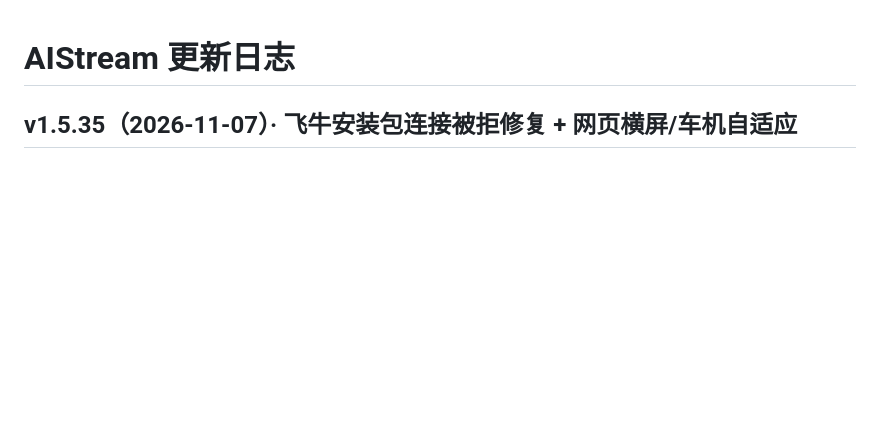
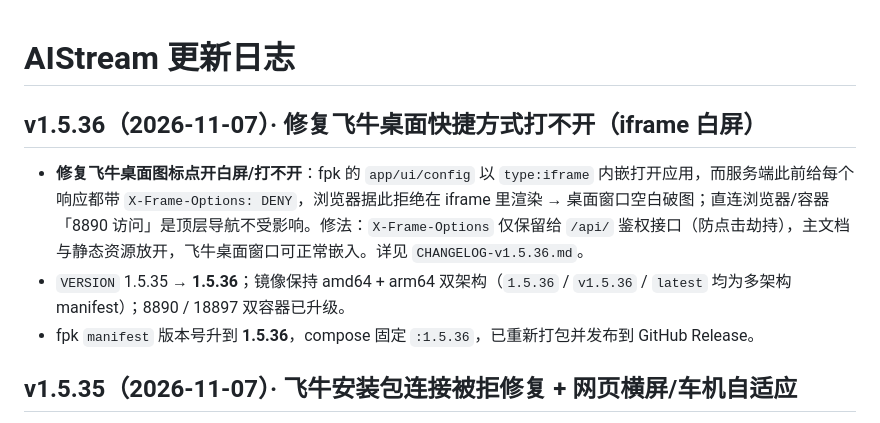
Before and after one commit to xiaolurenya/AIStream, a Markdown page: CHANGELOG.md, the part around the change. Rendered like a GitHub page; blank space fills up the shorter version.

Commit message:
v1.5.36: 修复飞牛桌面快捷方式 iframe 白屏 [CHANGELOG.md]

```diff
--- a/CHANGELOG.md
+++ b/CHANGELOG.md
@@ -1,4 +1,10 @@
 # AIStream 更新日志
+
+## v1.5.36（2026-11-07）· 修复飞牛桌面快捷方式打不开（iframe 白屏）
+
+- **修复飞牛桌面图标点开白屏/打不开**：fpk 的 `app/ui/config` 以 `type:iframe` 内嵌打开应用，而服务端此前给每个响应都带 `X-Frame-Options: DENY`，浏览器据此拒绝在 iframe 里渲染 → 桌面窗口空白破图；直连浏览器/容器「8890 访问」是顶层导航不受影响。修法：`X-Frame-Options` 仅保留给 `/api/` 鉴权接口（防点击劫持），主文档与静态资源放开，飞牛桌面窗口可正常嵌入。详见 `CHANGELOG-v1.5.36.md`。
+- `VERSION` 1.5.35 → **1.5.36**；镜像保持 amd64 + arm64 双架构（`1.5.36` / `v1.5.36` / `latest` 均为多架构 manifest）；8890 / 18897 双容器已升级。
+- fpk `manifest` 版本号升到 **1.5.36**，compose 固定 `:1.5.36`，已重新打包并发布到 GitHub Release。
 
 ## v1.5.35（2026-11-07）· 飞牛安装包连接被拒修复 + 网页横屏/车机自适应
 
```
